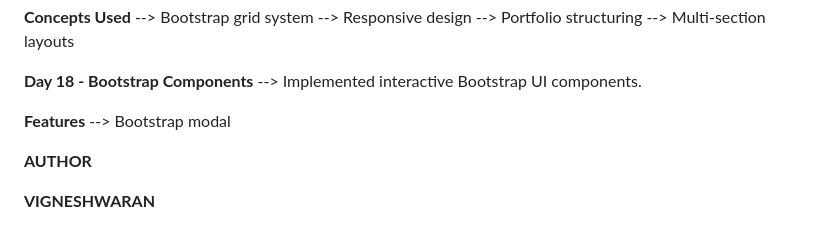
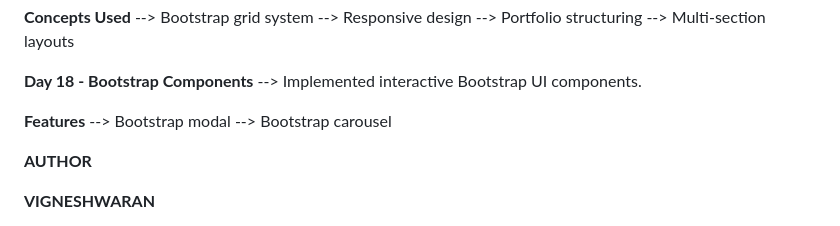
Before and after one commit to Vignesh-blazewolf/Frontend-Learning-Journey, a Markdown page: README.md, the part around the change. Drawn GitHub-style.

```diff
--- a/README.md
+++ b/README.md
@@ -201,6 +201,7 @@ The goal of this repository is to maintain consistent development activity while
 
 **Features**
 --> Bootstrap modal
+--> Bootstrap carousel
 
 **AUTHOR**
 
```
